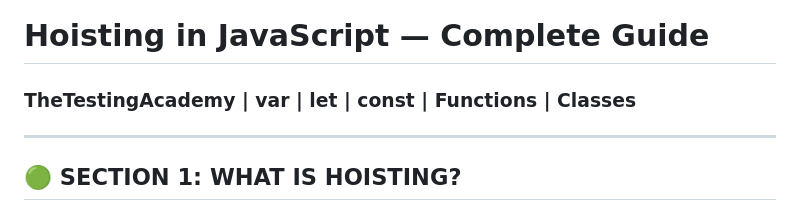
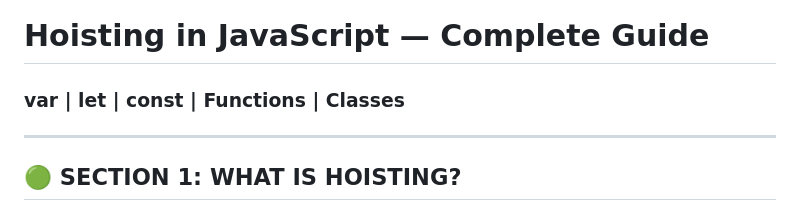
Before and after one commit to meetijha/LearningPlaywright, a Markdown page: chapter_02_Java_Concepts/Hoisting_in_JavaScript.md, the part around the change. Rendered like a GitHub page.

Commit message:
Fix header formatting in Hoisting_in_JavaScript.md

```diff
--- a/chapter_02_Java_Concepts/Hoisting_in_JavaScript.md
+++ b/chapter_02_Java_Concepts/Hoisting_in_JavaScript.md
@@ -1,5 +1,5 @@
 # Hoisting in JavaScript — Complete Guide
-### TheTestingAcademy | var | let | const | Functions | Classes
+###  var | let | const | Functions | Classes
 
 ---
 
```
